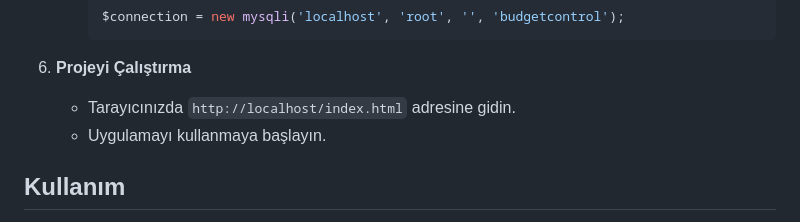
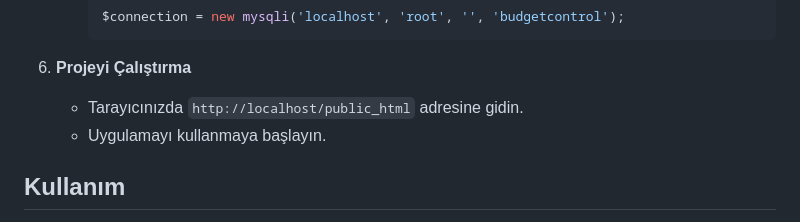
Before and after one commit to erdembaltaci/BudgetController, a Markdown page: README.md, the part around one of its changes. GitHub-like rendering.

````diff
--- a/README.md
+++ b/README.md
@@ -57,7 +58,7 @@ Bütçe Kontrolcüsü web sitesi ile aylık gelir ve giderlerinizi takip edebili
      ```
 
 6. **Projeyi Çalıştırma**
-   - Tarayıcınızda `http://localhost/index.html` adresine gidin.
+   - Tarayıcınızda `http://localhost/public_html` adresine gidin.
    - Uygulamayı kullanmaya başlayın.
 
 ## Kullanım
````
Also changed, not shown: other parts of README.md (+5 -4 lines).
